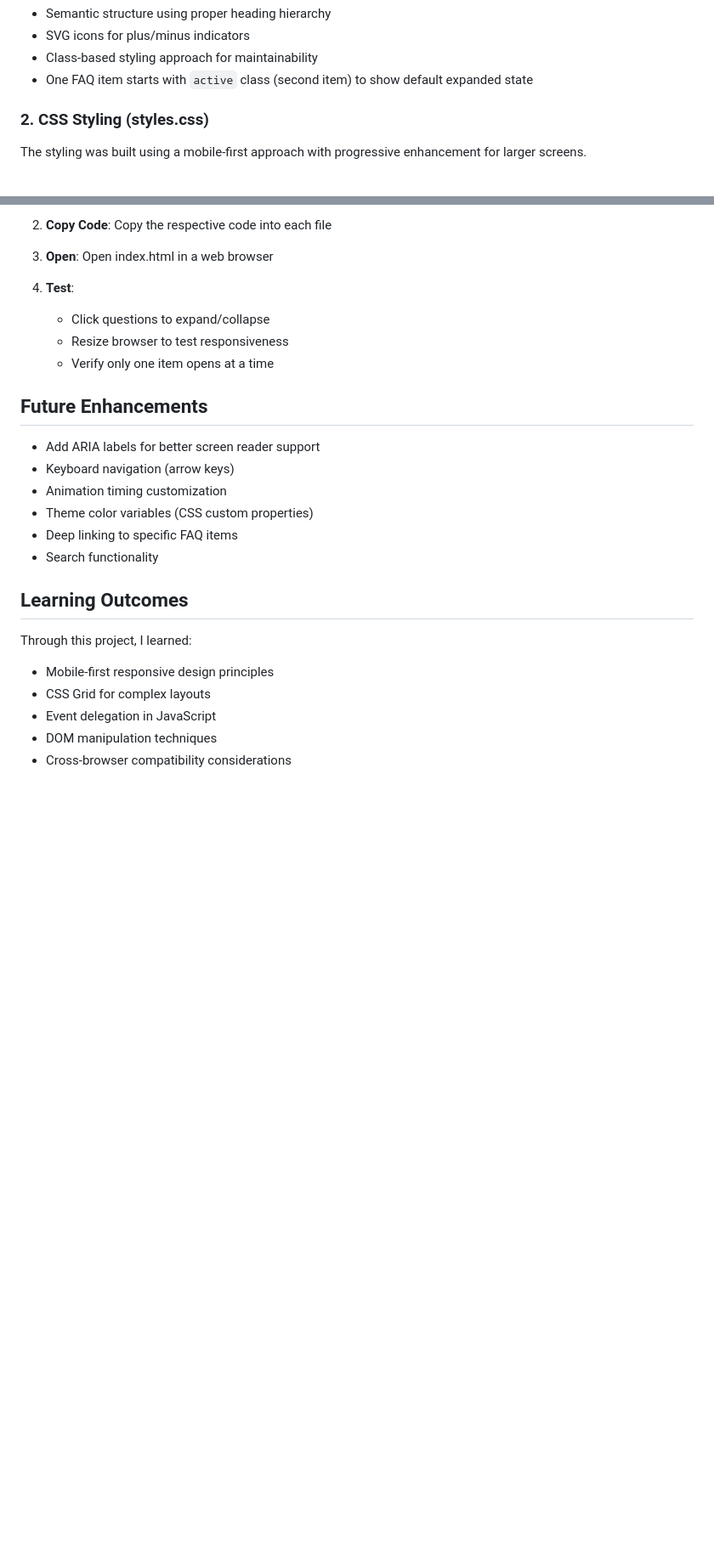
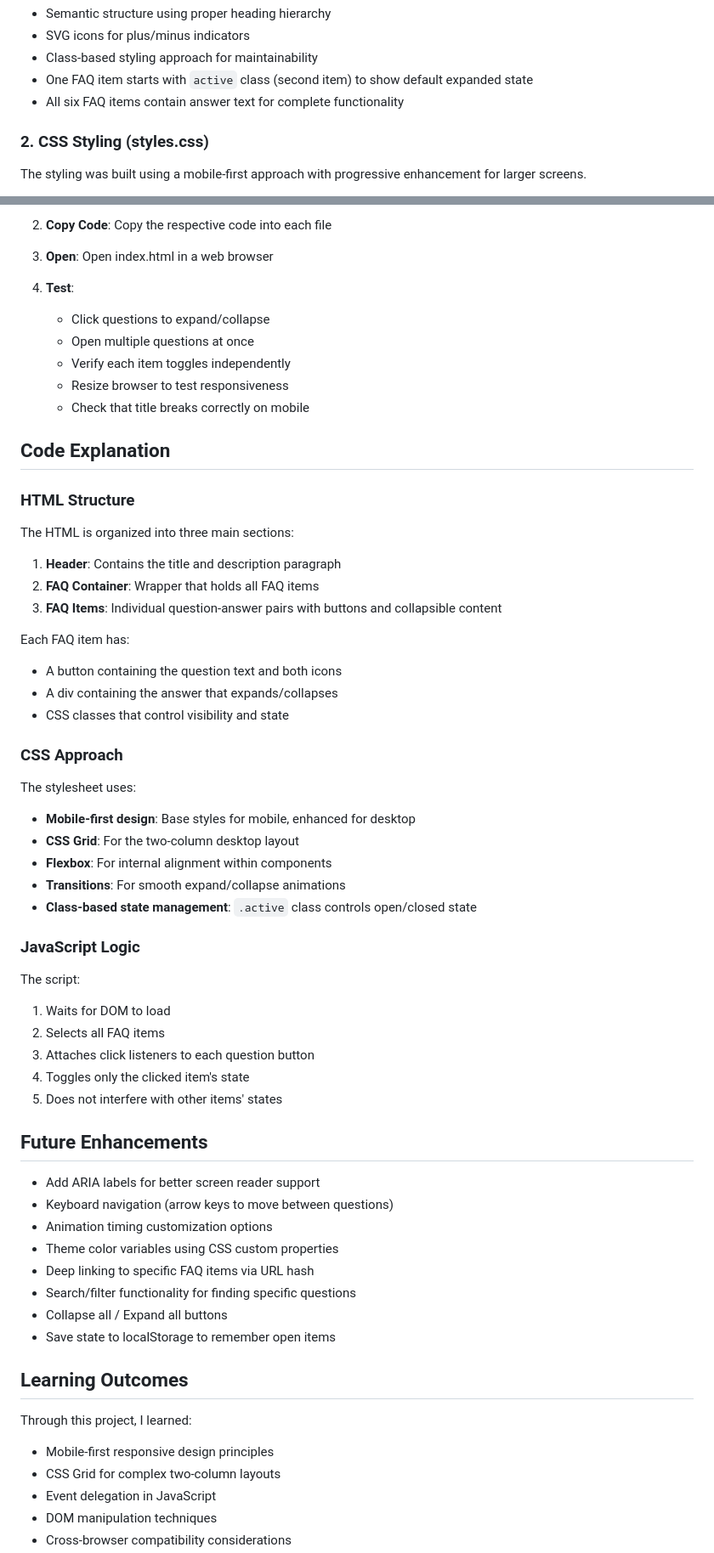
Before and after one commit to AnshuRegmi/WEBFINALPROJECT, a Markdown page: README.md, 2 parts joined by grey strips. Shown: that part at 85% size. Drawn GitHub-style; blank space fills up the shorter version.

```diff
--- a/README.md
+++ b/README.md
@@ -46,6 +45,7 @@ I started by creating a semantic HTML structure with proper accessibility in min
 - SVG icons for plus/minus indicators
 - Class-based styling approach for maintainability
 - One FAQ item starts with `active` class (second item) to show default expanded state
+- All six FAQ items contain answer text for complete functionality
 
 ### 2. CSS Styling (styles.css)
 The styling was built using a mobile-first approach with progressive enhancement for larger screens.
@@ -221,21 +230,54 @@ The JavaScript handles the accordion's interactive behavior with vanilla JavaScr
 
 4. **Test**:
    - Click questions to expand/collapse
+   - Open multiple questions at once
+   - Verify each item toggles independently
    - Resize browser to test responsiveness
-   - Verify only one item opens at a time
+   - Check that title breaks correctly on mobile
+
+## Code Explanation
+
+### HTML Structure
+The HTML is organized into three main sections:
+1. **Header**: Contains the title and description paragraph
+2. **FAQ Container**: Wrapper that holds all FAQ items
+3. **FAQ Items**: Individual question-answer pairs with buttons and collapsible content
+
+Each FAQ item has:
+- A button containing the question text and both icons
+- A div containing the answer that expands/collapses
+- CSS classes that control visibility and state
+
+### CSS Approach
+The stylesheet uses:
+- **Mobile-first design**: Base styles for mobile, enhanced for desktop
+- **CSS Grid**: For the two-column desktop layout
+- **Flexbox**: For internal alignment within components
+- **Transitions**: For smooth expand/collapse animations
+- **Class-based state management**: `.active` class controls open/closed state
+
+### JavaScript Logic
+The script:
+1. Waits for DOM to load
+2. Selects all FAQ items
+3. Attaches click listeners to each question button
+4. Toggles only the clicked item's state
+5. Does not interfere with other items' states
 
 ## Future Enhancements
 - Add ARIA labels for better screen reader support
-- Keyboard navigation (arrow keys)
-- Animation timing customization
-- Theme color variables (CSS custom properties)
-- Deep linking to specific FAQ items
-- Search functionality
+- Keyboard navigation (arrow keys to move between questions)
+- Animation timing customization options
+- Theme color variables using CSS custom properties
+- Deep linking to specific FAQ items via URL hash
+- Search/filter functionality for finding specific questions
+- Collapse all / Expand all buttons
+- Save state to localStorage to remember open items
 
 ## Learning Outcomes
 Through this project, I learned:
 - Mobile-first responsive design principles
-- CSS Grid for complex layouts
+- CSS Grid for complex two-column layouts
 - Event delegation in JavaScript
 - DOM manipulation techniques
 - Cross-browser compatibility considerations
```
Also changed, not shown: other parts of README.md (+57 -32 lines).
